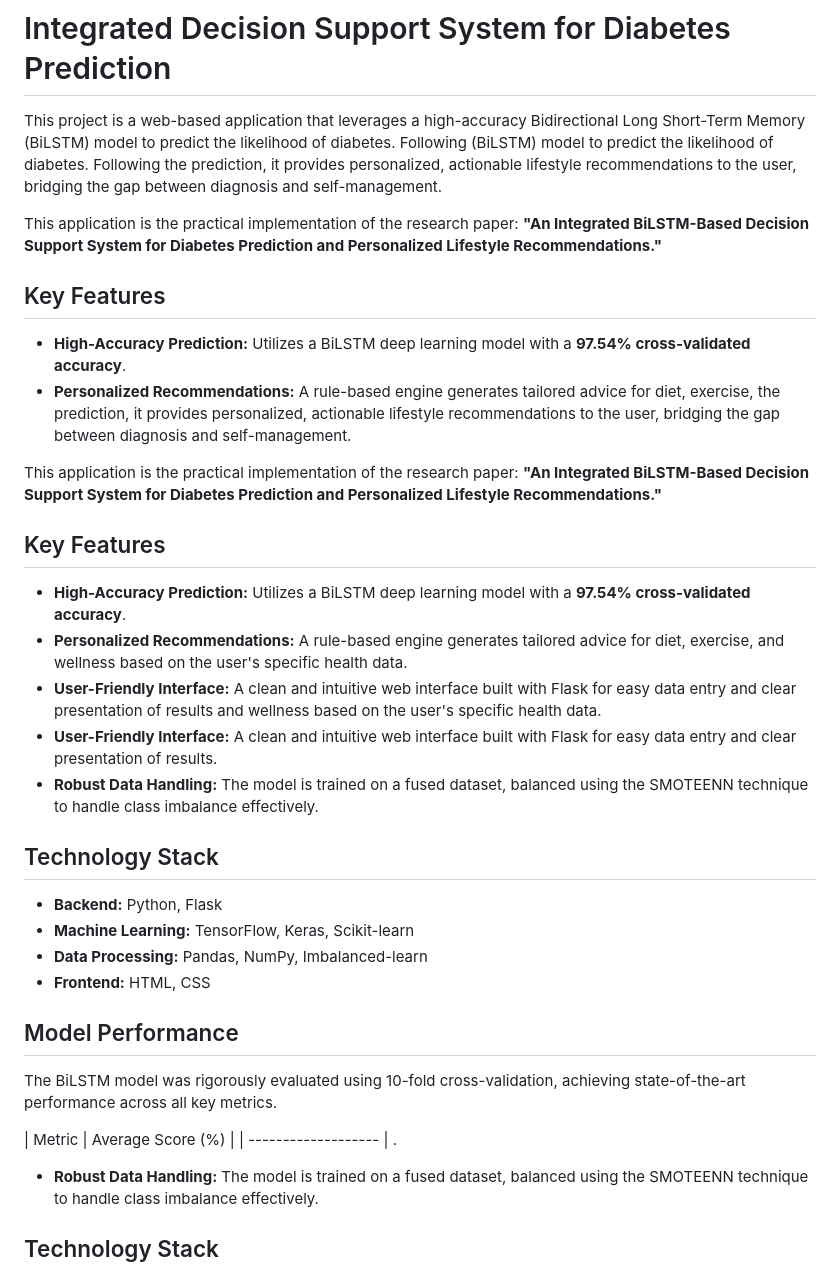
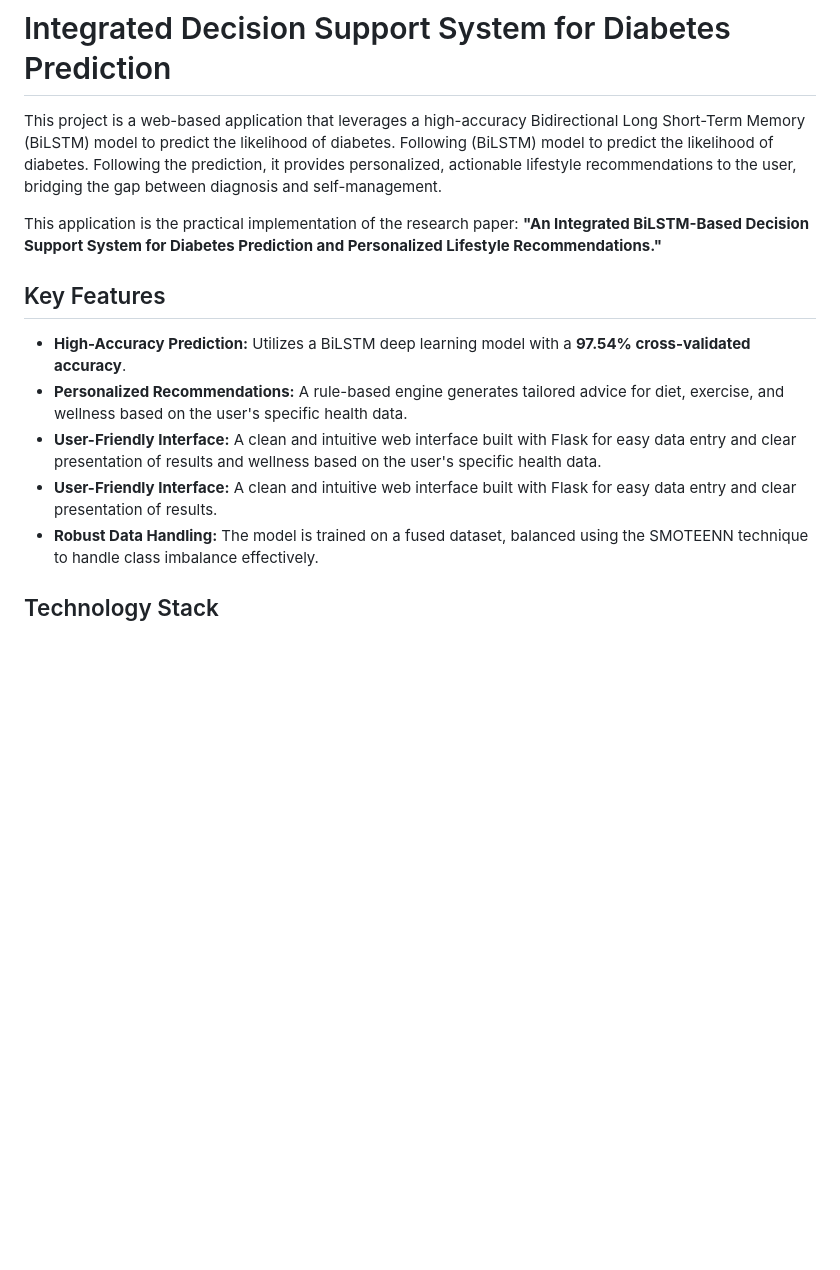
Before and after one commit to darainf468-hash/diabetes-prediction-system, a Markdown page: README.md, the part around one of its changes. Rendered like a GitHub page; blank space fills up the shorter version.

```diff
--- a/README.md
+++ b/README.md
@@ -4,12 +4,6 @@ This project is a web-based application that leverages a high-accuracy Bidirecti
 
 This application is the practical implementation of the research paper: **"An Integrated BiLSTM-Based Decision Support System for Diabetes Prediction and Personalized Lifestyle Recommendations."**
 
-## Key Features
-
--   **High-Accuracy Prediction:** Utilizes a BiLSTM deep learning model with a **97.54% cross-validated accuracy**.
--   **Personalized Recommendations:** A rule-based engine generates tailored advice for diet, exercise, the prediction, it provides personalized, actionable lifestyle recommendations to the user, bridging the gap between diagnosis and self-management.
-
-This application is the practical implementation of the research paper: **"An Integrated BiLSTM-Based Decision Support System for Diabetes Prediction and Personalized Lifestyle Recommendations."**
 
 ## Key Features
 
@@ -17,21 +11,6 @@ This application is the practical implementation of the research paper: **"An In
 -   **Personalized Recommendations:** A rule-based engine generates tailored advice for diet, exercise, and wellness based on the user's specific health data.
 -   **User-Friendly Interface:** A clean and intuitive web interface built with Flask for easy data entry and clear presentation of results and wellness based on the user's specific health data.
 -   **User-Friendly Interface:** A clean and intuitive web interface built with Flask for easy data entry and clear presentation of results.
--   **Robust Data Handling:** The model is trained on a fused dataset, balanced using the SMOTEENN technique to handle class imbalance effectively.
-
-## Technology Stack
-
--   **Backend:** Python, Flask
--   **Machine Learning:** TensorFlow, Keras, Scikit-learn
--   **Data Processing:** Pandas, NumPy, Imbalanced-learn
--   **Frontend:** HTML, CSS
-
-## Model Performance
-
-The BiLSTM model was rigorously evaluated using 10-fold cross-validation, achieving state-of-the-art performance across all key metrics.
-
-| Metric              | Average Score (%) |
-| ------------------- | .
 -   **Robust Data Handling:** The model is trained on a fused dataset, balanced using the SMOTEENN technique to handle class imbalance effectively.
 
 ## Technology Stack
```
Also changed, not shown: other parts of README.md (+0 -39 lines).
